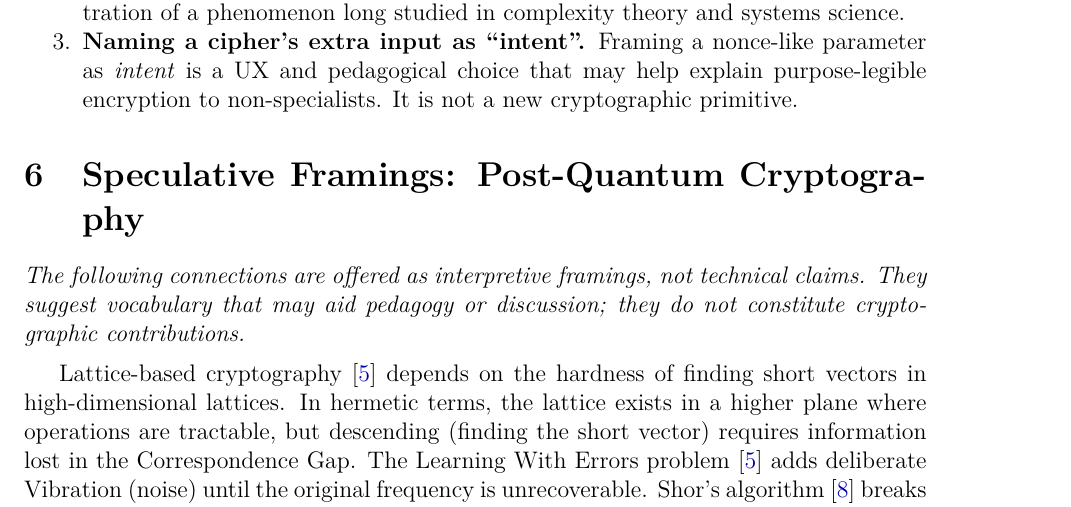
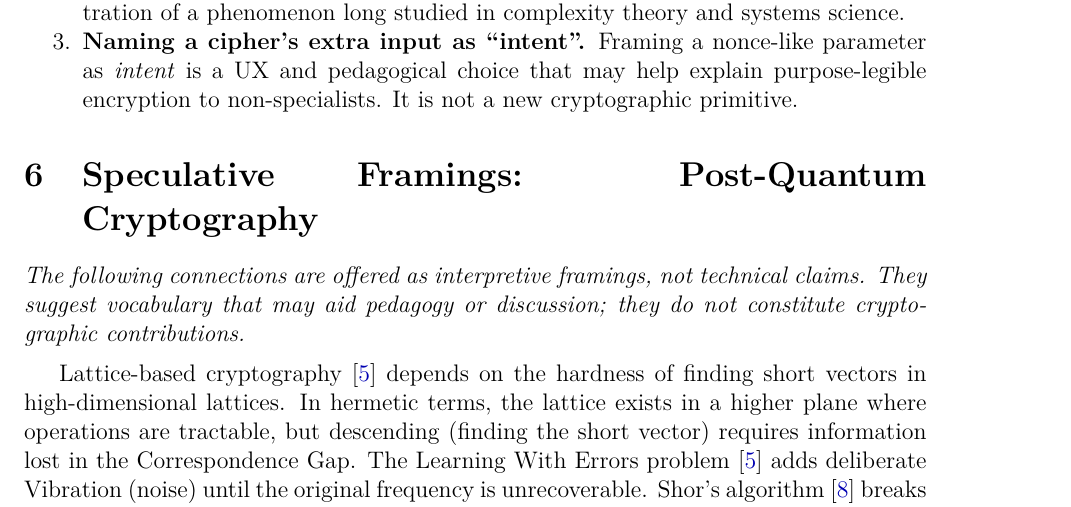
Before and after one commit to asastuai/kybalion, a LaTeX paper (paper/hermetic-computing.tex): part of page 7 of 9, cut so that both start at the same text. Compiled offline with pdfLaTeX.

Commit message:
Prevent ugly mid-word hyphenation in section headings
Sections 4 ("The Magnum Opus: An Intent-Keyed Stream Cipher") and 6
("Speculative Framings: Post-Quantum Cryptography") were getting their
final words hyphenated mid-word in the 12pt Large bold heading style
("Ci-pher", "Cryptogra-phy") which looks bad.

Added to \section and \subsection format specs:
  \sloppy \hyphenpenalty=10000 \exhyphenpenalty=10000 \hbadness=10000

LaTeX now moves whole words to the next line rather than hyphenating them.

Co-Authored-By: Claude Opus 4.7 (1M context) <noreply@anthropic.com>

```diff
--- a/paper/hermetic-computing.tex
+++ b/paper/hermetic-computing.tex
@@ -22,11 +22,11 @@
 \renewcommand\section{\@startsection{section}{1}{\z@}%
   {-3.5ex \@plus -1ex \@minus -.2ex}%
   {2.3ex \@plus.2ex}%
-  {\needspace{10\baselineskip}\normalfont\Large\bfseries}}
+  {\needspace{10\baselineskip}\normalfont\Large\bfseries\sloppy\hyphenpenalty=10000\exhyphenpenalty=10000\hbadness=10000}}
 \renewcommand\subsection{\@startsection{subsection}{2}{\z@}%
   {-3.25ex\@plus -1ex \@minus -.2ex}%
   {1.5ex \@plus .2ex}%
-  {\needspace{6\baselineskip}\normalfont\large\bfseries}}
+  {\needspace{6\baselineskip}\normalfont\large\bfseries\sloppy\hyphenpenalty=10000\exhyphenpenalty=10000\hbadness=10000}}
 \makeatother
 
 % Discourage widows and orphans
```
Also changed, not shown: paper/hermetic-computing.pdf.
